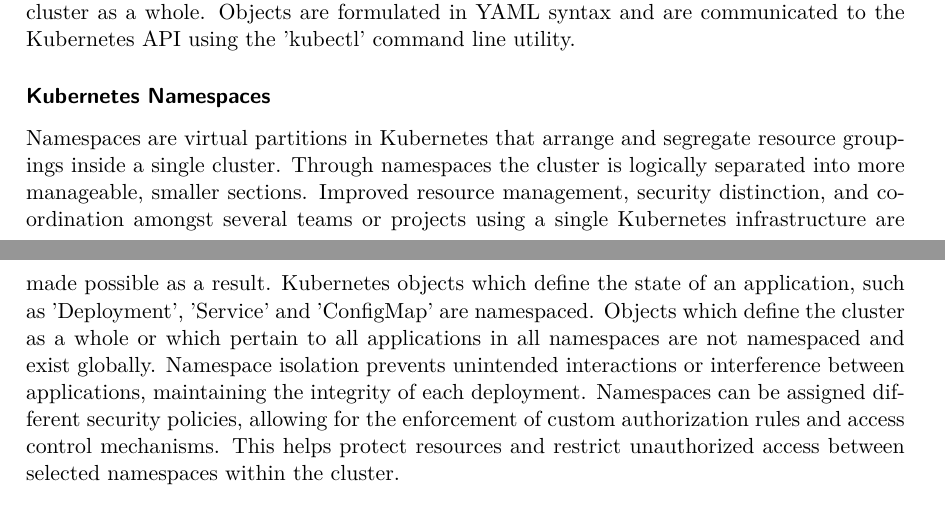
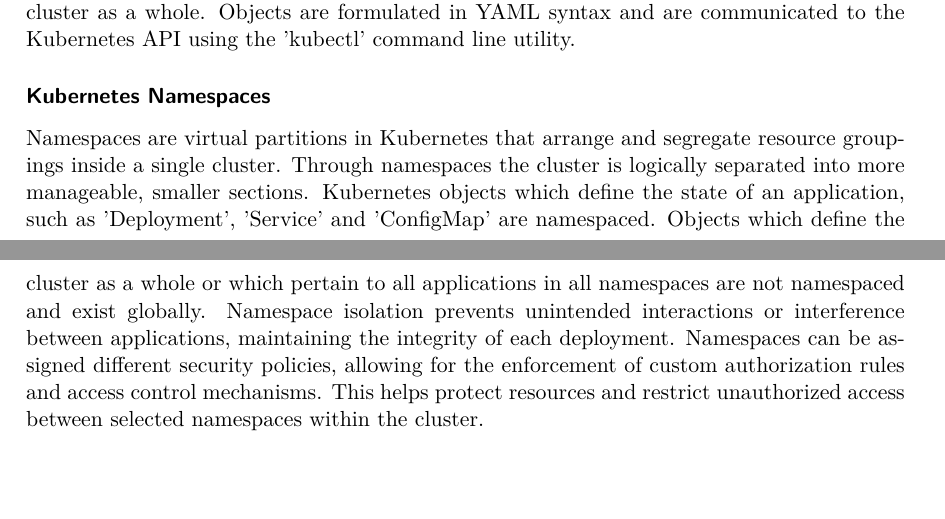
Before and after one commit to gbjk1/ba, a LaTeX thesis (tex/thesis.tex): two parts of pages 12 and 13 of 33, joined at a grey line, cut so that both start at the same text, the shorter picture padded with empty space. Compiled offline with pdfLaTeX.

Commit message:
progress

```diff
--- a/tex/thesis.tex
+++ b/tex/thesis.tex
@@ -412,11 +412,10 @@ utility.
 
 \subsubsection{Kubernetes Namespaces}
 Namespaces are virtual partitions in Kubernetes that arrange and segregate resource groupings inside a single cluster.
-Through namespaces the cluster is logically separated into more manageable, smaller sections. Improved resource management,
-security distinction, and coordination amongst several teams or projects using a single Kubernetes infrastructure are
-made possible as a result. Kubernetes objects which define the state of an application, such as 'Deployment', 'Service' and 'ConfigMap'
-are namespaced. Objects which define the cluster as a whole or which pertain to all applications in all namespaces are not namespaced
-and exist globally. Namespace isolation prevents unintended interactions or interference between applications,
+Through namespaces the cluster is logically separated into more manageable, smaller sections. Kubernetes objects which define
+the state of an application, such as 'Deployment', 'Service' and 'ConfigMap' are namespaced. Objects which define the cluster as a
+whole or which pertain to all applications in all namespaces are not namespaced and exist globally.
+Namespace isolation prevents unintended interactions or interference between applications,
 maintaining the integrity of each deployment. Namespaces can be assigned different security policies, allowing for the enforcement
 of custom authorization rules and access control mechanisms. This helps protect resources and restrict unauthorized access between
 selected namespaces within the cluster.
```
Also changed, not shown: tex/thesis.pdf, 4 other files.
